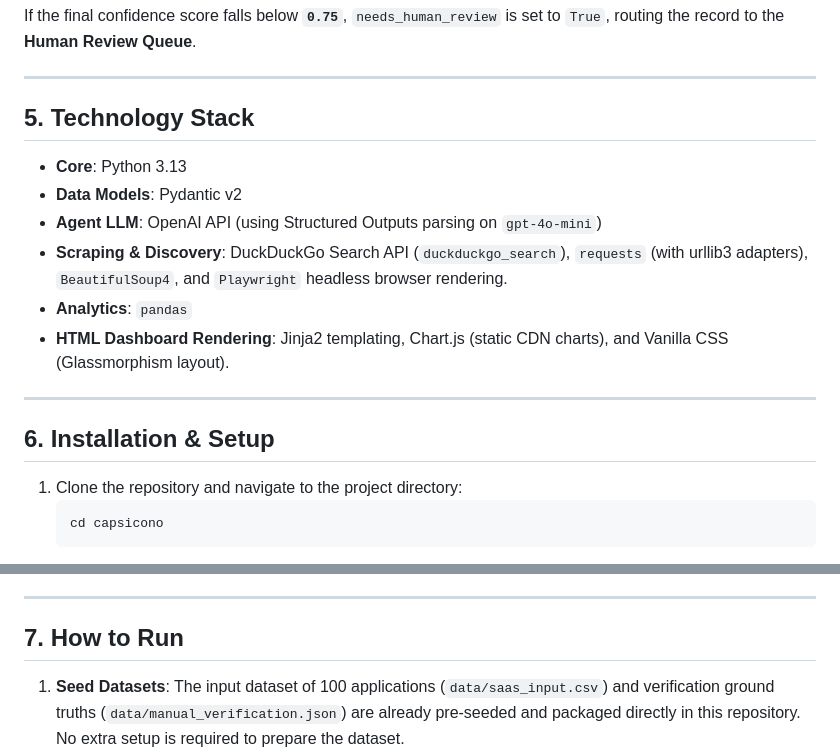
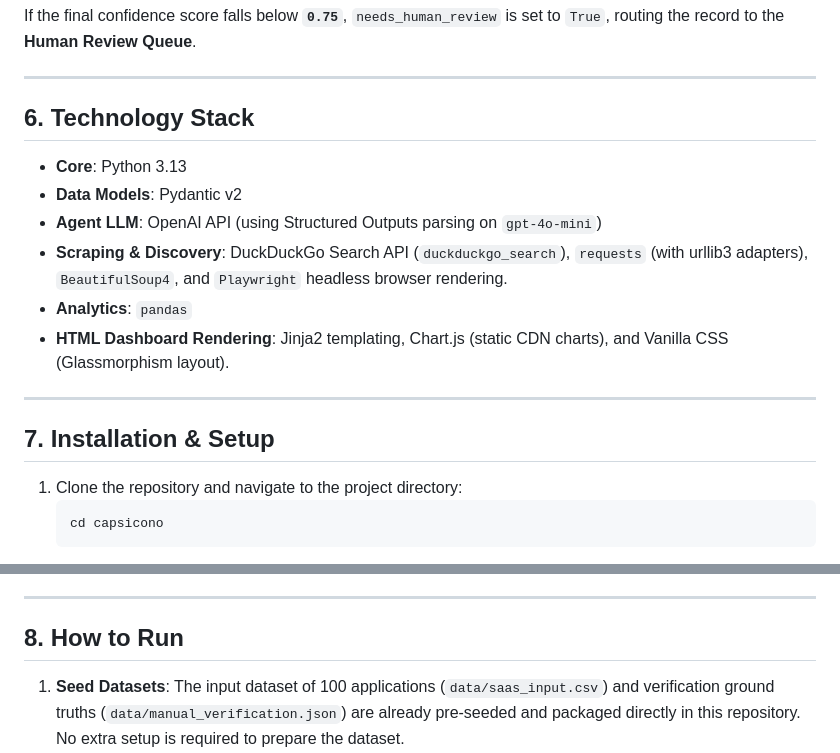
Before and after one commit to Laxmikant143Mahi/Composio-AI-Take-Home-Assessment, a Markdown page: README.md, 2 parts joined by grey strips. Drawn GitHub-style.

````diff
--- a/README.md
+++ b/README.md
@@ -92,7 +157,7 @@ If the final confidence score falls below **`0.75`**, `needs_human_review` is se
 
 ---
 
-## 5. Technology Stack
+## 6. Technology Stack
 
 *   **Core**: Python 3.13
 *   **Data Models**: Pydantic v2
@@ -103,7 +168,7 @@ If the final confidence score falls below **`0.75`**, `needs_human_review` is se
 
 ---
 
-## 6. Installation & Setup
+## 7. Installation & Setup
 
 1.  Clone the repository and navigate to the project directory:
     ```bash
@@ -127,7 +192,7 @@ If the final confidence score falls below **`0.75`**, `needs_human_review` is se
 
 ---
 
-## 7. How to Run
+## 8. How to Run
 
 1.  **Seed Datasets**:
     The input dataset of 100 applications (`data/saas_input.csv`) and verification ground truths (`data/manual_verification.json`) are already pre-seeded and packaged directly in this repository. No extra setup is required to prepare the dataset.
````
Also changed, not shown: other parts of README.md (+88 -23 lines).
